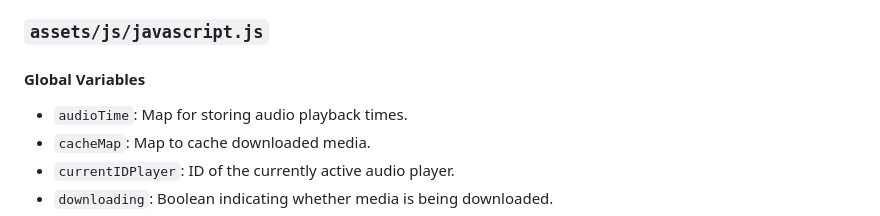
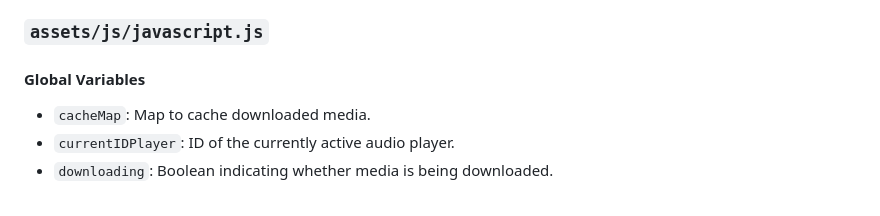
Before and after one commit to WillGolden80742/ChatPHP, a Markdown page: README.md, the part around the change. GitHub-like rendering.

```diff
--- a/README.md
+++ b/README.md
@@ -59,7 +59,6 @@ This documentation provides an in-depth overview of the messaging system develop
 
 #### Global Variables
 
-- `audioTime`: Map for storing audio playback times.
 - `cacheMap`: Map to cache downloaded media.
 - `currentIDPlayer`: ID of the currently active audio player.
 - `downloading`: Boolean indicating whether media is being downloaded.
```
